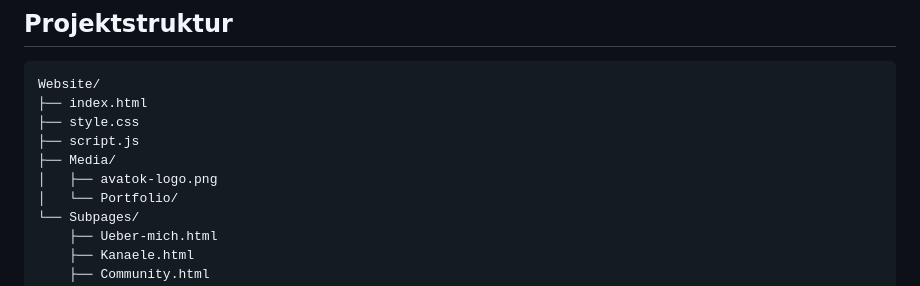
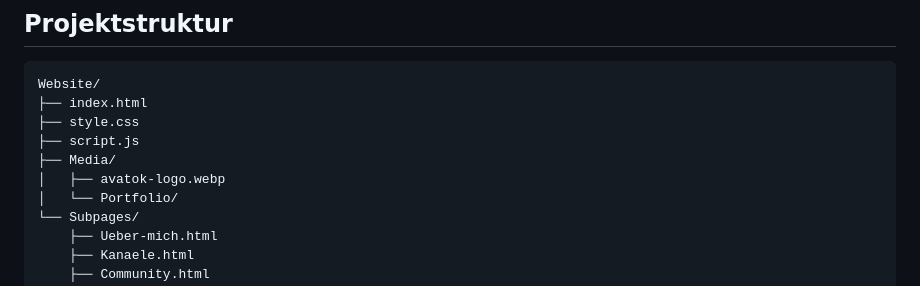
Before and after one commit to Avatok/Website, a Markdown page: README.md, the part around the change. Drawn GitHub-style.

Commit message:
Replace PNG logo with WEBP format in README

```diff
--- a/README.md
+++ b/README.md
@@ -35,7 +35,7 @@ Website/
 ├── style.css
 ├── script.js
 ├── Media/
-│   ├── avatok-logo.png
+│   ├── avatok-logo.webp
 │   └── Portfolio/
 └── Subpages/
     ├── Ueber-mich.html
```
